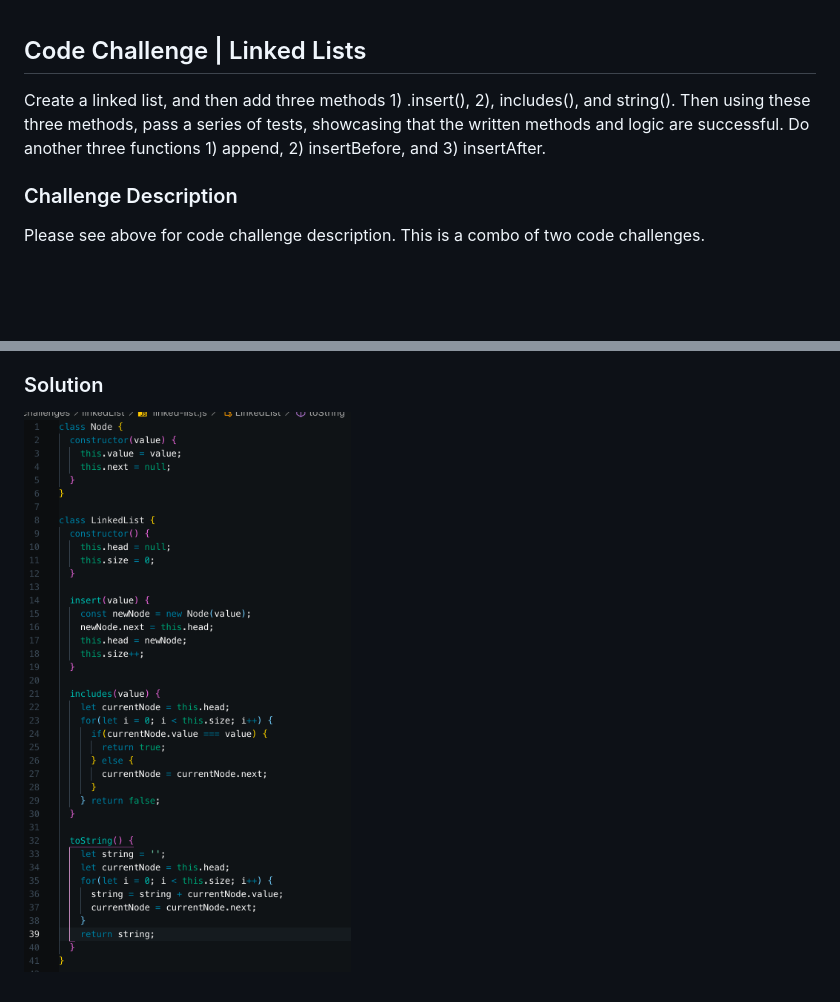
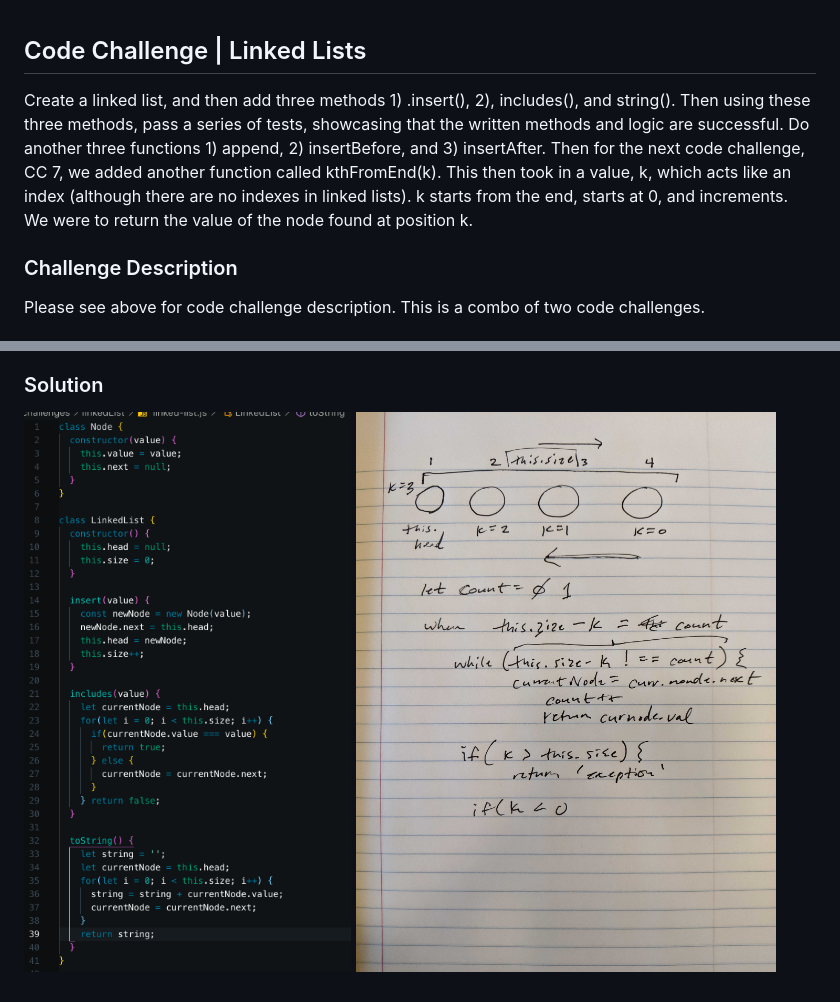
Before and after one commit to alexspencer-401-advanced-javascript/data-structures-and-algorithms, a Markdown page: challenges/linkedList/README.md, 2 parts joined by grey strips. GitHub-like rendering; pictures changed too: assets/kthfromend-whiteboard.jpg (added); blank space fills up the shorter version.

Commit message:
adding readme stuff

```diff
--- a/challenges/linkedList/README.md
+++ b/challenges/linkedList/README.md
@@ -1,5 +1,5 @@
 ## Code Challenge | Linked Lists
-Create a linked list, and then add three methods 1) .insert(), 2), includes(), and string(). Then using these three methods, pass a series of tests, showcasing that the written methods and logic are successful. Do another three functions 1) append, 2) insertBefore, and 3) insertAfter.
+Create a linked list, and then add three methods 1) .insert(), 2), includes(), and string(). Then using these three methods, pass a series of tests, showcasing that the written methods and logic are successful. Do another three functions 1) append, 2) insertBefore, and 3) insertAfter. Then for the next code challenge, CC 7, we added another function called kthFromEnd(k). This then took in a value, k, which acts like an index (although there are no indexes in linked lists). k starts from the end, starts at 0, and increments. We were to return the value of the node found at position k.
 
 ### Challenge Description
 Please see above for code challenge description. This is a combo of two code challenges.
@@ -10,3 +10,4 @@ My approach to this was really to do some heavy research before beginning, under
 ### Solution
 
 ![VSCode Solution](../../assets/linked-list-solution.png)
+![Whiteboard Challenge 7](../../assets/kthfromend-whiteboard.jpg)
```
